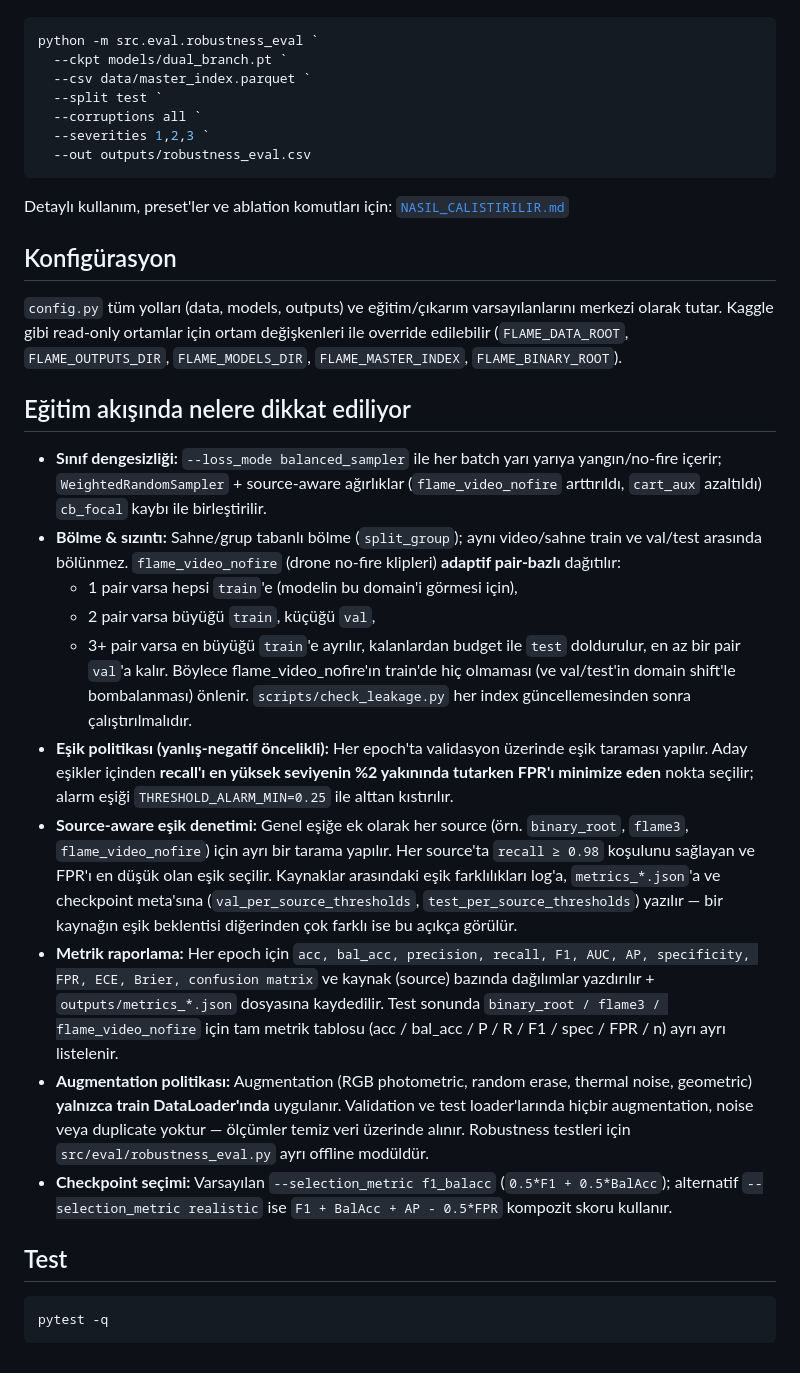
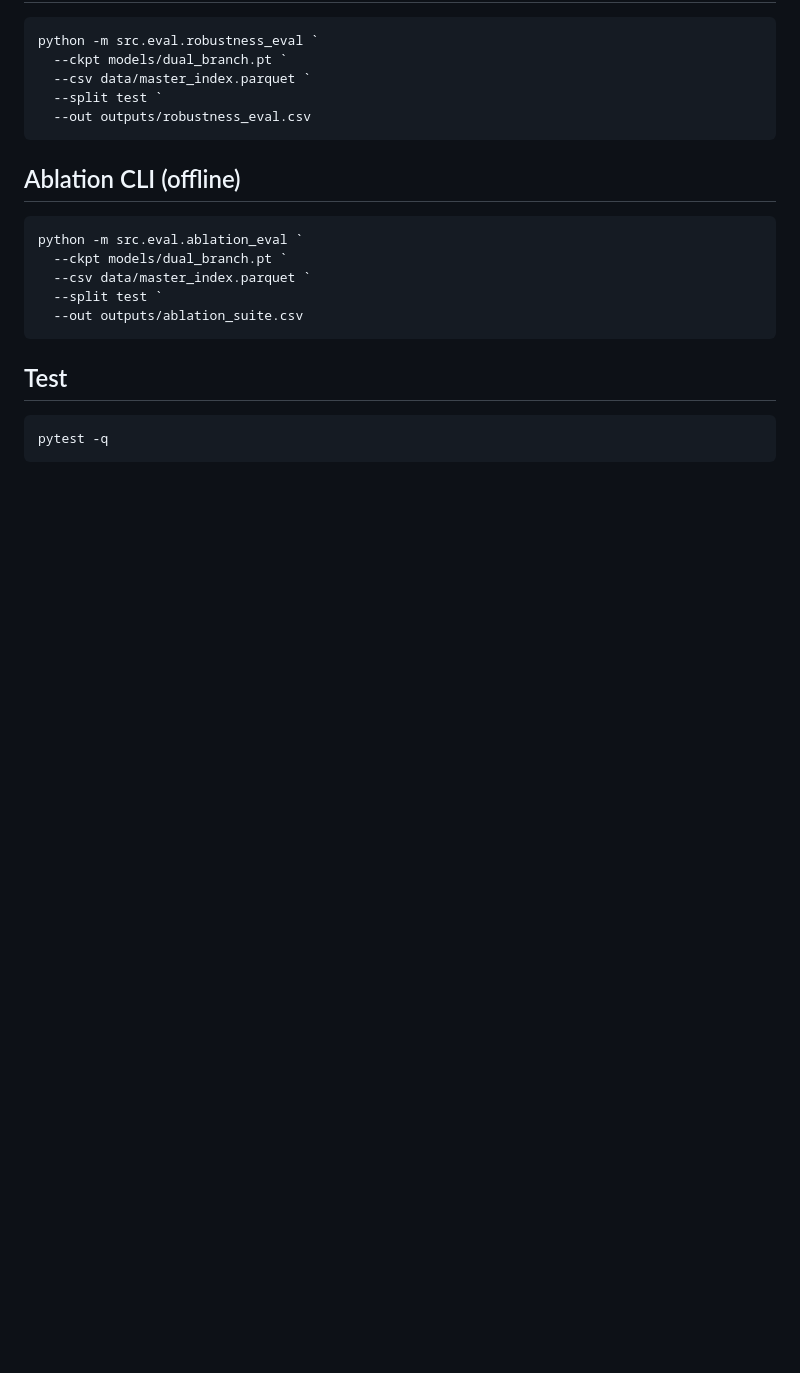
Before and after one commit to SerhatErdogann/Early-Fire-Detection-and-Mapping, a Markdown page: README.md, the part around one of its changes. Drawn GitHub-style; blank space fills up the shorter version.

````diff
--- a/README.md
+++ b/README.md
@@ -32,30 +134,18 @@ python -m src.eval.robustness_eval `
   --ckpt models/dual_branch.pt `
   --csv data/master_index.parquet `
   --split test `
-  --corruptions all `
-  --severities 1,2,3 `
   --out outputs/robustness_eval.csv
 ```
 
-Detaylı kullanım, preset'ler ve ablation komutları için: [`NASIL_CALISTIRILIR.md`](NASIL_CALISTIRILIR.md)
+## Ablation CLI (offline)
 
-## Konfigürasyon
-
-`config.py` tüm yolları (data, models, outputs) ve eğitim/çıkarım varsayılanlarını merkezi olarak tutar. Kaggle gibi read-only ortamlar için ortam değişkenleri ile override edilebilir (`FLAME_DATA_ROOT`, `FLAME_OUTPUTS_DIR`, `FLAME_MODELS_DIR`, `FLAME_MASTER_INDEX`, `FLAME_BINARY_ROOT`).
-
-## Eğitim akışında nelere dikkat ediliyor
-
-- **Sınıf dengesizliği:** `--loss_mode balanced_sampler` ile her batch yarı yarıya yangın/no-fire içerir; `WeightedRandomSampler` + source-aware ağırlıklar (`flame_video_nofire` arttırıldı, `cart_aux` azaltıldı) `cb_focal` kaybı ile birleştirilir.
-- **Bölme & sızıntı:** Sahne/grup tabanlı bölme (`split_group`); aynı video/sahne train ve val/test arasında bölünmez. `flame_video_nofire` (drone no-fire klipleri) **adaptif pair-bazlı** dağıtılır:
-  - 1 pair varsa hepsi `train`'e (modelin bu domain'i görmesi için),
-  - 2 pair varsa büyüğü `train`, küçüğü `val`,
-  - 3+ pair varsa en büyüğü `train`'e ayrılır, kalanlardan budget ile `test` doldurulur, en az bir pair `val`'a kalır.
-  Böylece flame_video_nofire'ın train'de hiç olmaması (ve val/test'in domain shift'le bombalanması) önlenir. `scripts/check_leakage.py` her index güncellemesinden sonra çalıştırılmalıdır.
-- **Eşik politikası (yanlış-negatif öncelikli):** Her epoch'ta validasyon üzerinde eşik taraması yapılır. Aday eşikler içinden **recall'ı en yüksek seviyenin %2 yakınında tutarken FPR'ı minimize eden** nokta seçilir; alarm eşiği `THRESHOLD_ALARM_MIN=0.25` ile alttan kıstırılır.
-- **Source-aware eşik denetimi:** Genel eşiğe ek olarak her source (örn. `binary_root`, `flame3`, `flame_video_nofire`) için ayrı bir tarama yapılır. Her source'ta `recall ≥ 0.98` koşulunu sağlayan ve FPR'ı en düşük olan eşik seçilir. Kaynaklar arasındaki eşik farklılıkları log'a, `metrics_*.json`'a ve checkpoint meta'sına (`val_per_source_thresholds`, `test_per_source_thresholds`) yazılır — bir kaynağın eşik beklentisi diğerinden çok farklı ise bu açıkça görülür.
-- **Metrik raporlama:** Her epoch için `acc, bal_acc, precision, recall, F1, AUC, AP, specificity, FPR, ECE, Brier, confusion matrix` ve kaynak (source) bazında dağılımlar yazdırılır + `outputs/metrics_*.json` dosyasına kaydedilir. Test sonunda `binary_root / flame3 / flame_video_nofire` için tam metrik tablosu (acc / bal_acc / P / R / F1 / spec / FPR / n) ayrı ayrı listelenir.
-- **Augmentation politikası:** Augmentation (RGB photometric, random erase, thermal noise, geometric) **yalnızca train DataLoader'ında** uygulanır. Validation ve test loader'larında hiçbir augmentation, noise veya duplicate yoktur — ölçümler temiz veri üzerinde alınır. Robustness testleri için `src/eval/robustness_eval.py` ayrı offline modüldür.
-- **Checkpoint seçimi:** Varsayılan `--selection_metric f1_balacc` (`0.5*F1 + 0.5*BalAcc`); alternatif `--selection_metric realistic` ise `F1 + BalAcc + AP - 0.5*FPR` kompozit skoru kullanır.
+```powershell
+python -m src.eval.ablation_eval `
+  --ckpt models/dual_branch.pt `
+  --csv data/master_index.parquet `
+  --split test `
+  --out outputs/ablation_suite.csv
+```
 
 ## Test
 
````
Also changed, not shown: other parts of README.md (+114 -12 lines).
